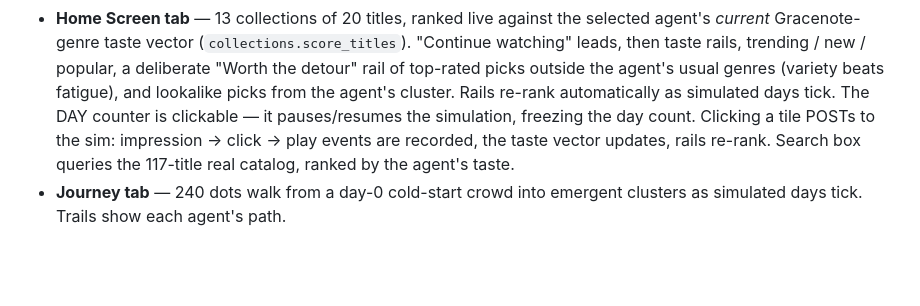
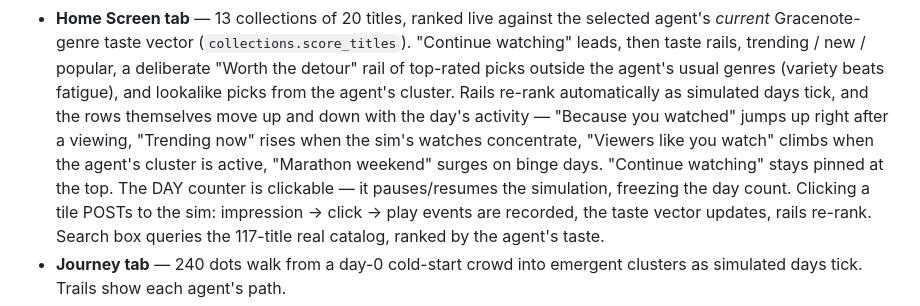
Before and after one commit to bandalok/synth-farm, a Markdown page: live_demo/README.md, the part around the change. Drawn GitHub-style; blank space fills up the shorter version.

Commit message:
Dynamic rail ordering: rows rise and fall with each day's activity

```diff
--- a/live_demo/README.md
+++ b/live_demo/README.md
@@ -51,7 +51,12 @@ which is already in `requirements.txt`. Works on Python 3.9+.
   trending / new / popular, a deliberate "Worth the
   detour" rail of top-rated picks outside the agent's usual genres (variety
   beats fatigue), and lookalike picks from the agent's cluster.
-  Rails re-rank automatically as simulated days tick. The DAY counter is
+  Rails re-rank automatically as simulated days tick, and the rows themselves
+  move up and down with the day's activity — "Because you watched" jumps up
+  right after a viewing, "Trending now" rises when the sim's watches
+  concentrate, "Viewers like you watch" climbs when the agent's cluster is
+  active, "Marathon weekend" surges on binge days. "Continue watching" stays
+  pinned at the top. The DAY counter is
   clickable — it pauses/resumes the simulation, freezing the day count.
   Clicking a tile POSTs to the sim: impression → click → play events are
   recorded, the taste vector updates, rails re-rank. Search box queries the
```
